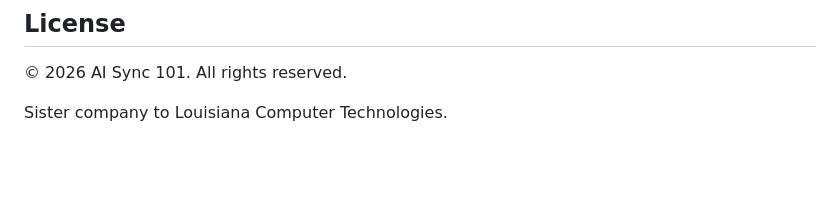
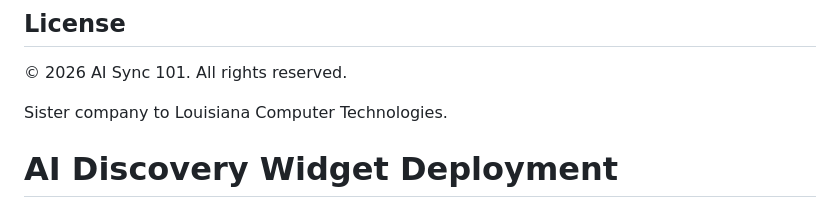
Before and after one commit to crubihtx/ai-sync-101-website, a Markdown page: README.md, the part around the change. GitHub-like rendering; blank space fills up the shorter version.

```diff
--- a/README.md
+++ b/README.md
@@ -212,3 +212,4 @@ For questions about the website:
 © 2026 AI Sync 101. All rights reserved.
 
 Sister company to Louisiana Computer Technologies.
+# AI Discovery Widget Deployment
```
